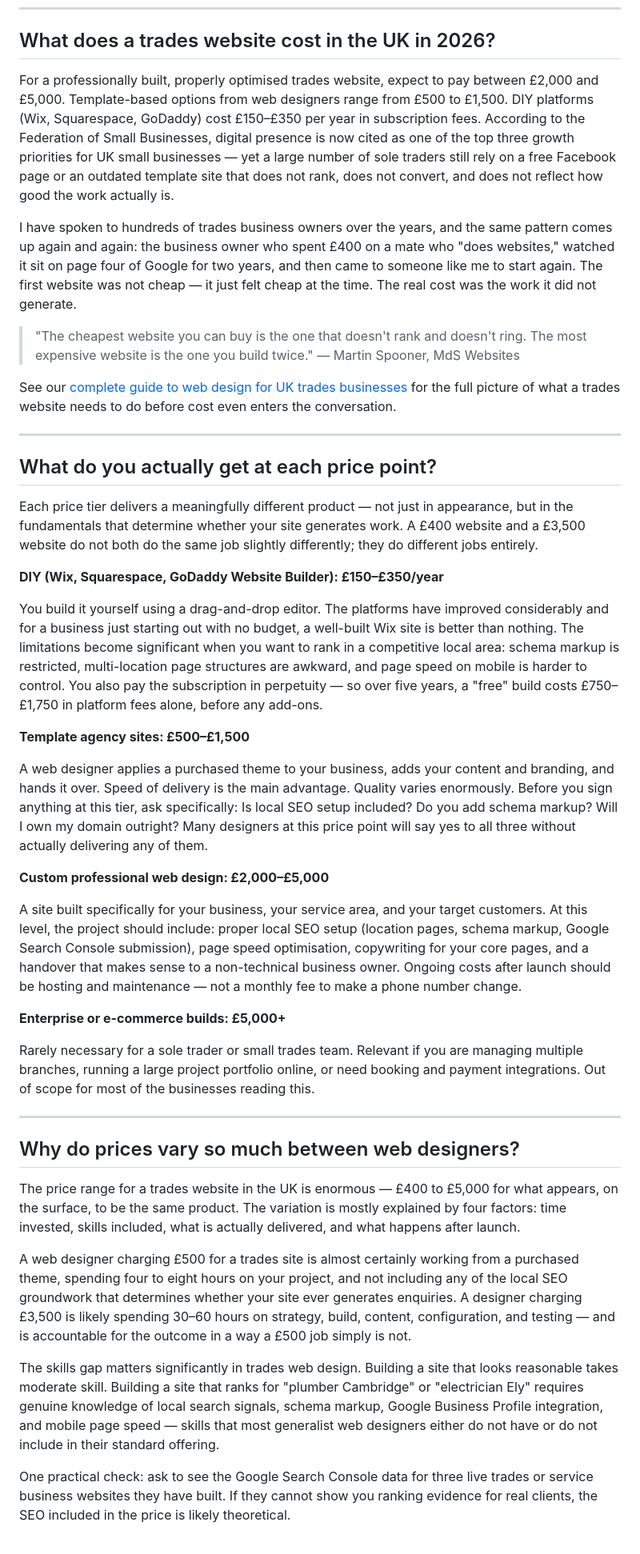
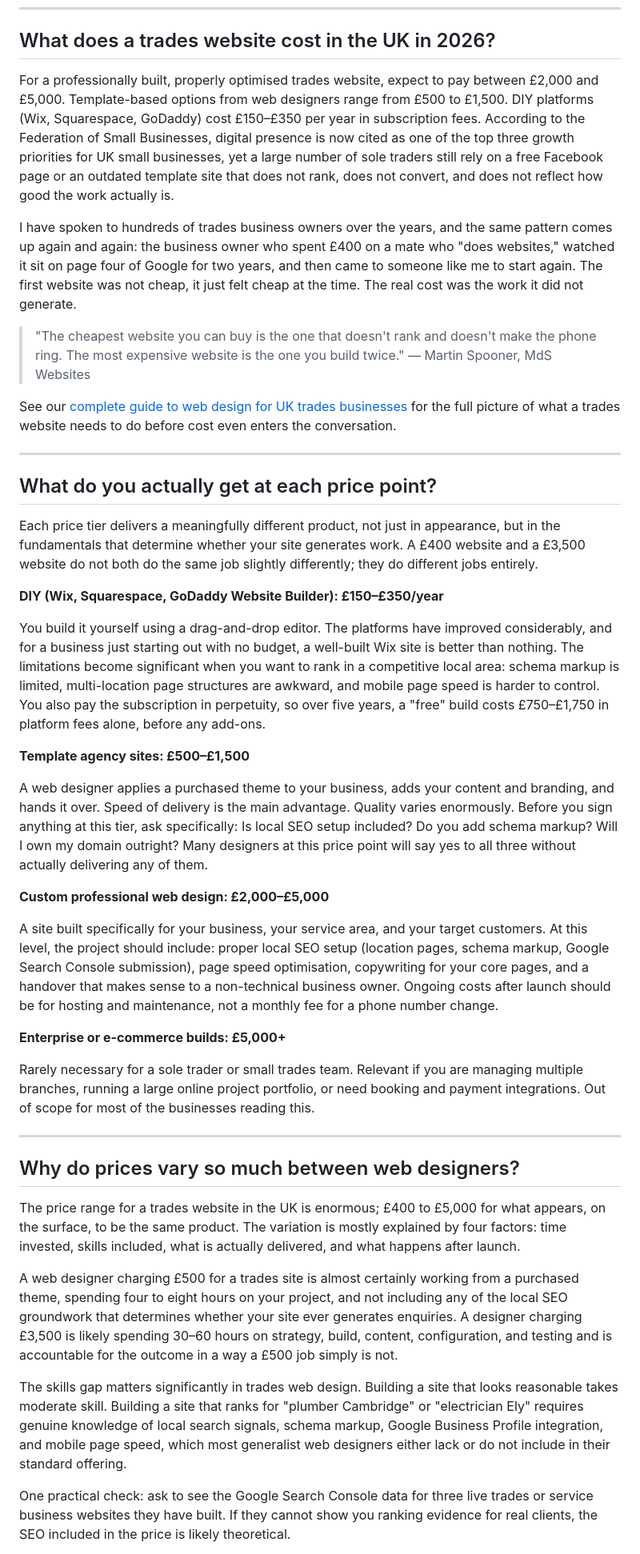
Before and after one commit to Spoonermartin/MdS-Website, a Markdown page: src/posts/trades-website-cost.md, the part around one of its changes. Shown at 80% size. GitHub-like rendering.

Commit message:
Update Blog Post “trades-website-cost” - Martin Spooner <spoonermartin2021@gmail.com> via DecapBridge

```diff
--- a/src/posts/trades-website-cost.md
+++ b/src/posts/trades-website-cost.md
@@ -18,11 +18,11 @@ A trades website in the UK can cost from nothing to £5,000 or more, but price a
 
 ## What does a trades website cost in the UK in 2026?
 
-For a professionally built, properly optimised trades website, expect to pay between £2,000 and £5,000. Template-based options from web designers range from £500 to £1,500. DIY platforms (Wix, Squarespace, GoDaddy) cost £150–£350 per year in subscription fees. According to the Federation of Small Businesses, digital presence is now cited as one of the top three growth priorities for UK small businesses — yet a large number of sole traders still rely on a free Facebook page or an outdated template site that does not rank, does not convert, and does not reflect how good the work actually is.
+For a professionally built, properly optimised trades website, expect to pay between £2,000 and £5,000. Template-based options from web designers range from £500 to £1,500. DIY platforms (Wix, Squarespace, GoDaddy) cost £150–£350 per year in subscription fees. According to the Federation of Small Businesses, digital presence is now cited as one of the top three growth priorities for UK small businesses, yet a large number of sole traders still rely on a free Facebook page or an outdated template site that does not rank, does not convert, and does not reflect how good the work actually is.
 
-I have spoken to hundreds of trades business owners over the years, and the same pattern comes up again and again: the business owner who spent £400 on a mate who "does websites," watched it sit on page four of Google for two years, and then came to someone like me to start again. The first website was not cheap — it just felt cheap at the time. The real cost was the work it did not generate.
+I have spoken to hundreds of trades business owners over the years, and the same pattern comes up again and again: the business owner who spent £400 on a mate who "does websites," watched it sit on page four of Google for two years, and then came to someone like me to start again. The first website was not cheap, it just felt cheap at the time. The real cost was the work it did not generate.
 
-> "The cheapest website you can buy is the one that doesn't rank and doesn't ring. The most expensive website is the one you build twice." — Martin Spooner, MdS Websites
+> "The cheapest website you can buy is the one that doesn't rank and doesn't make the phone ring. The most expensive website is the one you build twice." — Martin Spooner, MdS Websites
 
 See our [complete guide to web design for UK trades businesses](/web-design-for-uk-trades) for the full picture of what a trades website needs to do before cost even enters the conversation.
 
@@ -30,11 +30,11 @@ See our [complete guide to web design for UK trades businesses](/web-design-for-
 
 ## What do you actually get at each price point?
 
-Each price tier delivers a meaningfully different product — not just in appearance, but in the fundamentals that determine whether your site generates work. A £400 website and a £3,500 website do not both do the same job slightly differently; they do different jobs entirely.
+Each price tier delivers a meaningfully different product, not just in appearance, but in the fundamentals that determine whether your site generates work. A £400 website and a £3,500 website do not both do the same job slightly differently; they do different jobs entirely.
 
 **DIY (Wix, Squarespace, GoDaddy Website Builder): £150–£350/year**
 
-You build it yourself using a drag-and-drop editor. The platforms have improved considerably and for a business just starting out with no budget, a well-built Wix site is better than nothing. The limitations become significant when you want to rank in a competitive local area: schema markup is restricted, multi-location page structures are awkward, and page speed on mobile is harder to control. You also pay the subscription in perpetuity — so over five years, a "free" build costs £750–£1,750 in platform fees alone, before any add-ons.
+You build it yourself using a drag-and-drop editor. The platforms have improved considerably, and for a business just starting out with no budget, a well-built Wix site is better than nothing. The limitations become significant when you want to rank in a competitive local area: schema markup is limited, multi-location page structures are awkward, and mobile page speed is harder to control. You also pay the subscription in perpetuity, so over five years, a "free" build costs £750–£1,750 in platform fees alone, before any add-ons.
 
 **Template agency sites: £500–£1,500**
 
@@ -42,21 +42,21 @@ A web designer applies a purchased theme to your business, adds your content and
 
 **Custom professional web design: £2,000–£5,000**
 
-A site built specifically for your business, your service area, and your target customers. At this level, the project should include: proper local SEO setup (location pages, schema markup, Google Search Console submission), page speed optimisation, copywriting for your core pages, and a handover that makes sense to a non-technical business owner. Ongoing costs after launch should be hosting and maintenance — not a monthly fee to make a phone number change.
+A site built specifically for your business, your service area, and your target customers. At this level, the project should include: proper local SEO setup (location pages, schema markup, Google Search Console submission), page speed optimisation, copywriting for your core pages, and a handover that makes sense to a non-technical business owner. Ongoing costs after launch should be for hosting and maintenance, not a monthly fee for a phone number change.
 
 **Enterprise or e-commerce builds: £5,000+**
 
-Rarely necessary for a sole trader or small trades team. Relevant if you are managing multiple branches, running a large project portfolio online, or need booking and payment integrations. Out of scope for most of the businesses reading this.
+Rarely necessary for a sole trader or small trades team. Relevant if you are managing multiple branches, running a large online project portfolio, or need booking and payment integrations. Out of scope for most of the businesses reading this.
 
 - - -
 
 ## Why do prices vary so much between web designers?
 
-The price range for a trades website in the UK is enormous — £400 to £5,000 for what appears, on the surface, to be the same product. The variation is mostly explained by four factors: time invested, skills included, what is actually delivered, and what happens after launch.
+The price range for a trades website in the UK is enormous; £400 to £5,000 for what appears, on the surface, to be the same product. The variation is mostly explained by four factors: time invested, skills included, what is actually delivered, and what happens after launch.
 
-A web designer charging £500 for a trades site is almost certainly working from a purchased theme, spending four to eight hours on your project, and not including any of the local SEO groundwork that determines whether your site ever generates enquiries. A designer charging £3,500 is likely spending 30–60 hours on strategy, build, content, configuration, and testing — and is accountable for the outcome in a way a £500 job simply is not.
+A web designer charging £500 for a trades site is almost certainly working from a purchased theme, spending four to eight hours on your project, and not including any of the local SEO groundwork that determines whether your site ever generates enquiries. A designer charging £3,500 is likely spending 30–60 hours on strategy, build, content, configuration, and testing and is accountable for the outcome in a way a £500 job simply is not.
 
-The skills gap matters significantly in trades web design. Building a site that looks reasonable takes moderate skill. Building a site that ranks for "plumber Cambridge" or "electrician Ely" requires genuine knowledge of local search signals, schema markup, Google Business Profile integration, and mobile page speed — skills that most generalist web designers either do not have or do not include in their standard offering.
+The skills gap matters significantly in trades web design. Building a site that looks reasonable takes moderate skill. Building a site that ranks for "plumber Cambridge" or "electrician Ely" requires genuine knowledge of local search signals, schema markup, Google Business Profile integration, and mobile page speed, which most generalist web designers either lack or do not include in their standard offering.
 
 One practical check: ask to see the Google Search Console data for three live trades or service business websites they have built. If they cannot show you ranking evidence for real clients, the SEO included in the price is likely theoretical.
 
```
Also changed, not shown: other parts of src/posts/trades-website-cost.md (+16 -16 lines).
